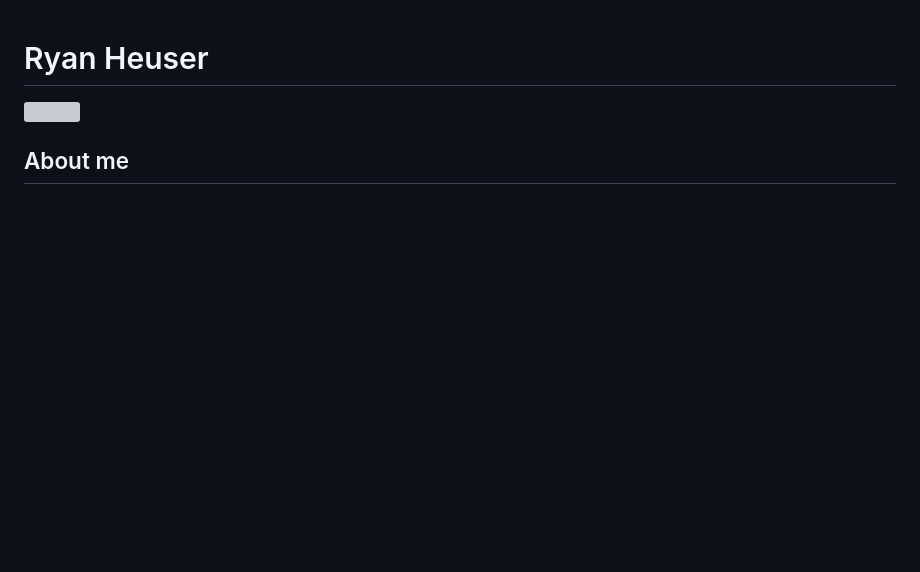
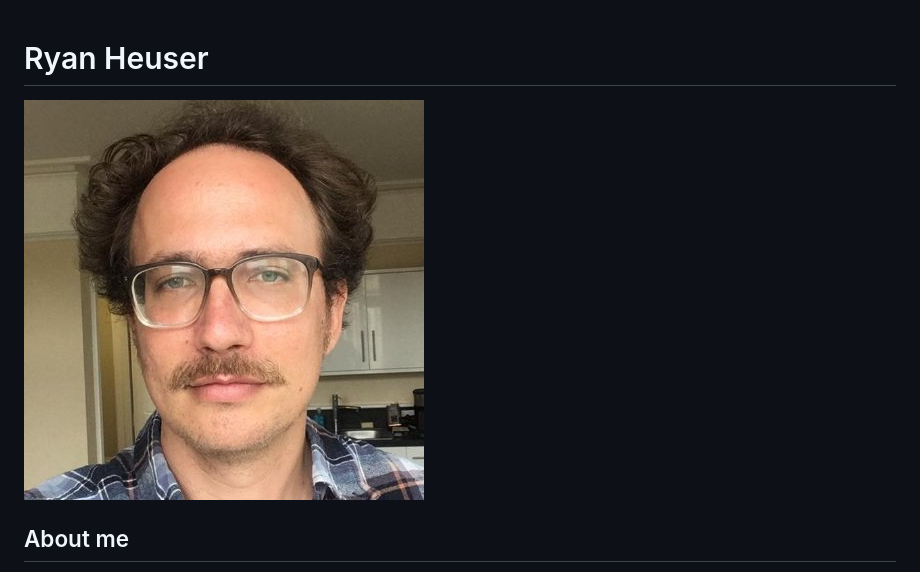
Before and after one commit to quadrismegistus/website-html, a Markdown page: README.md, the part around the change. GitHub-like rendering; pictures changed too: assets/website-profile2.jpg (added); blank space fills up the shorter version; grey boxes are pictures that could not be loaded.

```diff
--- a/README.md
+++ b/README.md
@@ -1,6 +1,6 @@
 # Ryan Heuser
 
-![](assets/website-profile.png)
+![](assets/website-profile2.jpg)
 
 ## About me
 I am [Junior Research Fellow in 'Immateriality' at King's College, Cambridge](https://www.kings.cam.ac.uk/research/fellows/ryan-heuser), where I study English literature and the digital humanities. My work brings computational methods of text analysis to the study of literature and its history. I work on changes in literary language across the modern period; on historical semantics; computational poetics; literary geography; and the theory and methods of the digital humanities more broadly. I recently received my PhD in English from Stanford University, where I was a founding member of the Stanford Literary Lab and its Associate Research Director from 2011 to 2015. You can also find me on [Twitter](http://twitter.com/quadrismegistus); [Github](http://github.com/quadrismegistus); [Google Scholar](https://scholar.google.com/citations?user=EEy82P4AAAAJ); [Academia.edu](https://cambridge.academia.edu/RyanHeuser); or by email at [rj416@cam.ac.uk](mailto:rj416@cam.ac.uk).
```
Also changed, not shown: 1 other file.
